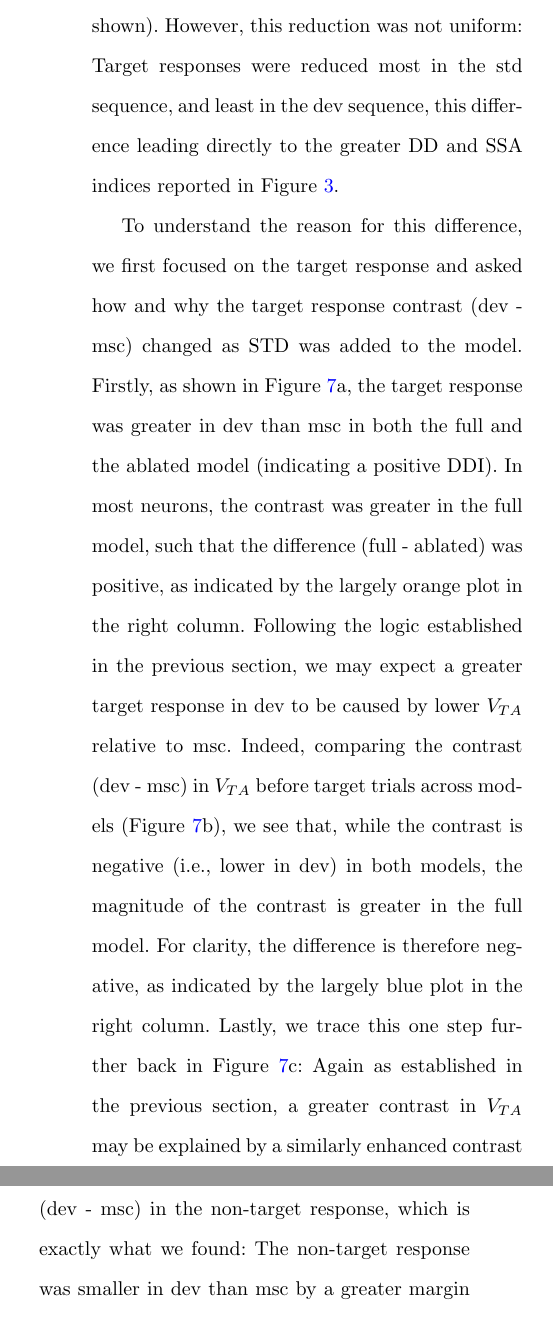
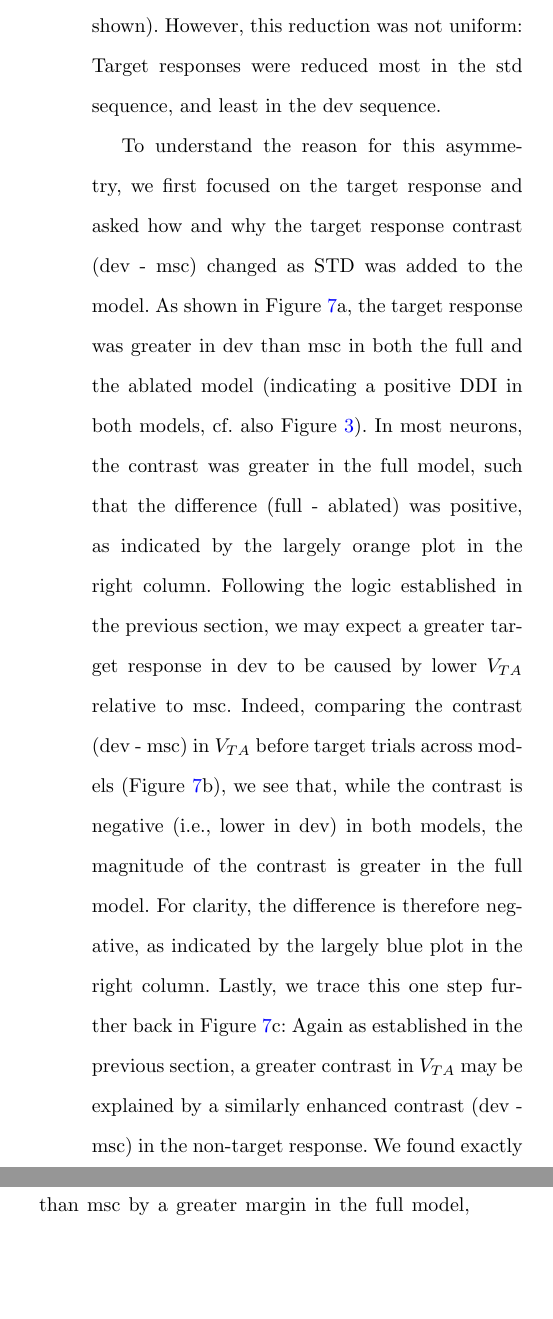
Before and after one commit to kernfel/plasticity-synergy-deviance-detection-history, a LaTeX paper (paper-1/manuscript.tex): two parts of the columns of page 14 of 19, joined at a grey line, cut so that both start at the same text, the shorter picture padded with empty space. Compiled offline with pdfLaTeX.

Commit message:
Minor rev sec Results:STD, F7

```diff
--- a/paper-1/manuscript.tex
+++ b/paper-1/manuscript.tex
@@ -275,13 +275,13 @@ To conclude, TA plays two complementary roles in deviance detection, affecting t
 
 \subsection{The role of STD in deviance detection}\label{sec-std}
 
-As noted previously, short-term depression alone exerted no deviance detection effect, but its addition did enhance the deviance detection effect established by TA. To understand the basis of this apparent synergy, we contrasted the TA only condition examined in the previous section against the same networks with both TA and STD. On average, adding STD caused a reduction in response magnitude across the board, as we would expect from a depression mechanism (data not shown). However, this reduction was not uniform: Target responses were reduced most in the std sequence, and least in the dev sequence, this difference leading directly to the greater DD and SSA indices reported in Figure \ref{fig3}.
+As noted previously, short-term depression alone exerted no deviance detection effect, but its addition did enhance the deviance detection effect established by TA. To understand the basis of this apparent synergy, we contrasted the TA only condition examined in the previous section against the same networks with both TA and STD. On average, adding STD caused a reduction in response magnitude across the board, as we would expect from a depression mechanism (data not shown). However, this reduction was not uniform: Target responses were reduced most in the std sequence, and least in the dev sequence.
 
-To understand the reason for this difference, we first focused on the target response and asked how and why the target response contrast (dev - msc) changed as STD was added to the model. Firstly, as shown in Figure \ref{fig7}a, the target response was greater in dev than msc in both the full and the ablated model (indicating a positive DDI). In most neurons, the contrast was greater in the full model, such that the difference (full - ablated) was positive, as indicated by the largely orange plot in the right column.
+To understand the reason for this asymmetry, we first focused on the target response and asked how and why the target response contrast (dev - msc) changed as STD was added to the model. As shown in Figure \ref{fig7}a, the target response was greater in dev than msc in both the full and the ablated model (indicating a positive DDI in both models, cf. also Figure \ref{fig3}). In most neurons, the contrast was greater in the full model, such that the difference (full - ablated) was positive, as indicated by the largely orange plot in the right column.
 Following the logic established in the previous section, we may expect a greater target response in dev to be caused by lower $V_{TA}$ relative to msc. Indeed, comparing the contrast (dev - msc) in $V_{TA}$ before target trials across models (Figure \ref{fig7}b), we see that, while the contrast is negative (i.e., lower in dev) in both models, the magnitude of the contrast is greater in the full model. For clarity, the difference is therefore negative, as indicated by the largely blue plot in the right column.
-Lastly, we trace this one step further back in Figure \ref{fig7}c: Again as established in the previous section, a greater contrast in $V_{TA}$ may be explained by a similarly enhanced contrast (dev - msc) in the non-target response, which is exactly what we found: The non-target response was smaller in dev than msc by a greater margin in the full model, as indicated by the largely blue plot in the right column.
+Lastly, we trace this one step further back in Figure \ref{fig7}c: Again as established in the previous section, a greater contrast in $V_{TA}$ may be explained by a similarly enhanced contrast (dev - msc) in the non-target response. We found exactly this: The non-target response was smaller in dev than msc by a greater margin in the full model, as indicated by the largely blue plot in the right column.
 
-This pattern is perhaps simpler to grasp in the aggregate across networks and stimuli. Firstly, the contrast (dev - msc) in the target response (Figure \ref{fig7}d, left) was positive in both models, but the full model contrast was greater than the ablated model contrast (t = 2.99, p = 0.00168; one-sided t-test, n = 120). Referring to the previous section, we locate the cause for this in an enhanced contrast in $V_{TA}$, as shown in Figure \ref{fig7}e; the contrast (dev - msc) in the full model was more negative than that in the ablated model (t = -3.49, p = 0.000342). Lastly, returning to Figure \ref{fig7}d (right), we see that the driver of $V_{TA}$, namely non-target response size, also showed an enhanced contrast (dev - msc) in the full model relative to the ablation (t = -3.19, p = 0.000921). In other words, the reason for the larger target dev response, relative to msc, is the smaller non-target dev response, relative to msc; furthermore, since the relationships established in the previous section remained largely unchanged, this effect appeared to be mediated primarily through TA.
+This pattern was reflected also in the aggregate across networks and stimuli. Firstly, the contrast (dev - msc) in the target response (Figure \ref{fig7}d, left) was positive in both models, but the full model contrast was greater than the ablated model contrast (t = 2.99, p = 0.00168; one-sided t-test, n = 120). Referring to the previous section, we identify the cause for this in an enhanced contrast in $V_{TA}$, as shown in Figure \ref{fig7}e; the contrast (dev - msc) in the full model was more negative than that in the ablated model (t = -3.49, p = 0.000342). Lastly, returning to Figure \ref{fig7}d (right), we see that the driver of $V_{TA}$, namely the non-target response size, also showed an enhanced contrast (dev - msc) in the full model relative to the ablation (t = -3.19, p = 0.000921). To sum up, the reason for the larger target dev response, relative to msc, was the smaller non-target dev response, relative to msc; furthermore, since the relationships established in the previous section remained largely unchanged, this effect appeared to be mediated primarily through TA.
 
 \begin{figure*}%
     \centering
```
